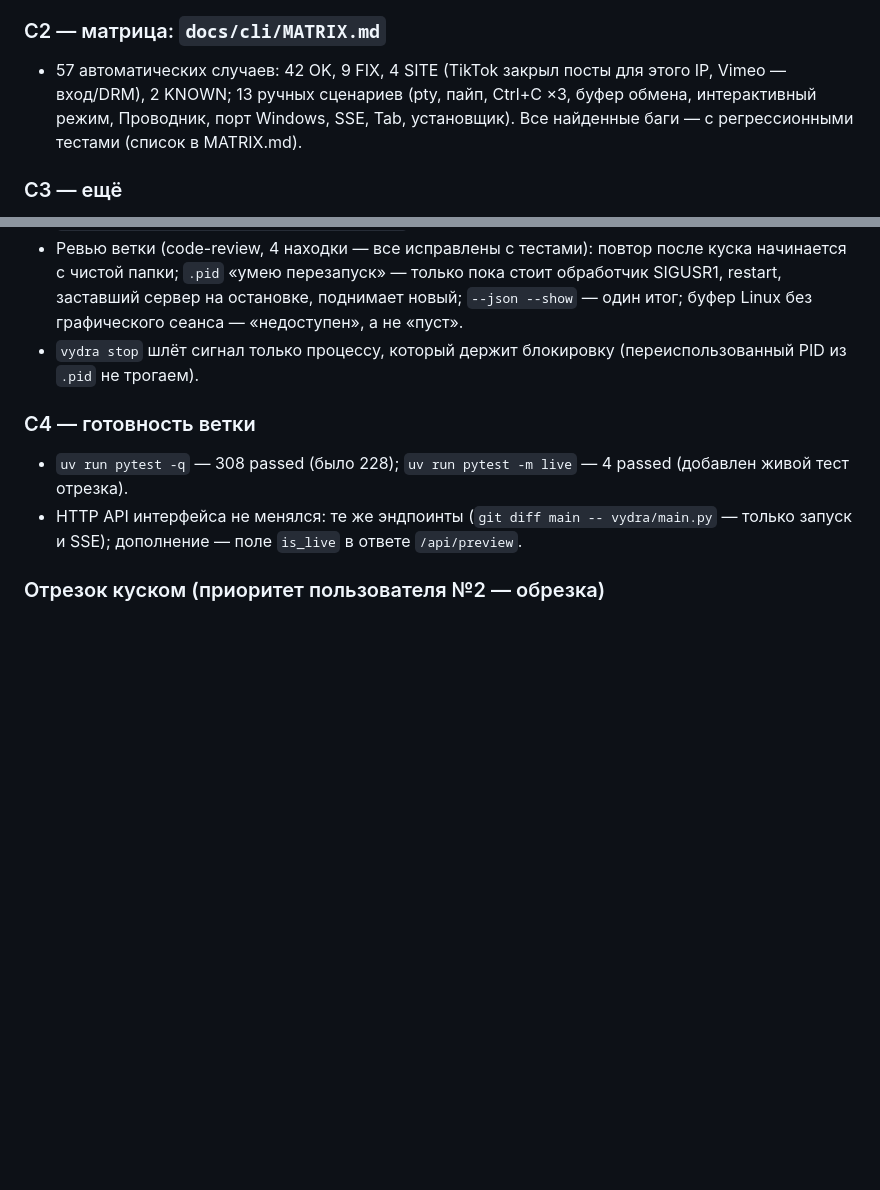
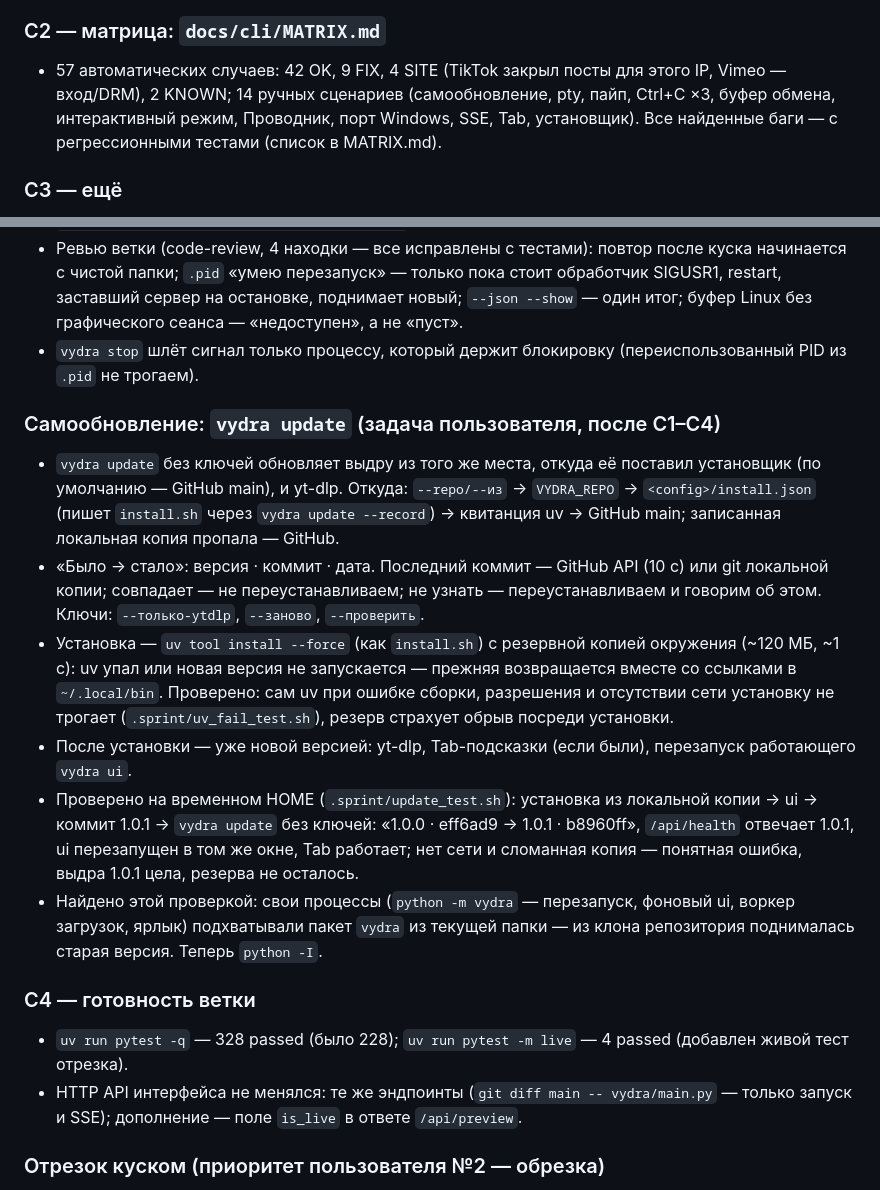
Before and after one commit to Ihor-Zakharov/vydra, a Markdown page: docs/cli/PROGRESS.md, 2 parts joined by grey strips. Drawn GitHub-style; blank space fills up the shorter version.

```diff
--- a/docs/cli/PROGRESS.md
+++ b/docs/cli/PROGRESS.md
@@ -33,7 +33,7 @@
 
 ### C2 — матрица: `docs/cli/MATRIX.md`
 - 57 автоматических случаев: 42 OK, 9 FIX, 4 SITE (TikTok закрыл посты для этого IP, Vimeo — вход/DRM), 2 KNOWN;
-  13 ручных сценариев (pty, пайп, Ctrl+C ×3, буфер обмена, интерактивный режим, Проводник, порт Windows, SSE, Tab,
+  14 ручных сценариев (самообновление, pty, пайп, Ctrl+C ×3, буфер обмена, интерактивный режим, Проводник, порт Windows, SSE, Tab,
   установщик). Все найденные баги — с регрессионными тестами (список в MATRIX.md).
 
 ### C3 — ещё
@@ -54,8 +54,26 @@
   новый; `--json --show` — один итог; буфер Linux без графического сеанса — «недоступен», а не «пуст».
 - `vydra stop` шлёт сигнал только процессу, который держит блокировку (переиспользованный PID из `.pid` не трогаем).
 
+### Самообновление: `vydra update` (задача пользователя, после C1–C4)
+- `vydra update` без ключей обновляет выдру из того же места, откуда её поставил установщик (по умолчанию — GitHub
+  main), и yt-dlp. Откуда: `--repo/--из` → `VYDRA_REPO` → `<config>/install.json` (пишет `install.sh` через
+  `vydra update --record`) → квитанция uv → GitHub main; записанная локальная копия пропала — GitHub.
+- «Было → стало»: версия · коммит · дата. Последний коммит — GitHub API (10 с) или git локальной копии; совпадает —
+  не переустанавливаем; не узнать — переустанавливаем и говорим об этом. Ключи: `--только-ytdlp`, `--заново`,
+  `--проверить`.
+- Установка — `uv tool install --force` (как `install.sh`) с резервной копией окружения (~120 МБ, ~1 с): uv упал
+  или новая версия не запускается — прежняя возвращается вместе со ссылками в `~/.local/bin`. Проверено: сам uv при
+  ошибке сборки, разрешения и отсутствии сети установку не трогает (`.sprint/uv_fail_test.sh`), резерв страхует
+  обрыв посреди установки.
+- После установки — уже новой версией: yt-dlp, Tab-подсказки (если были), перезапуск работающего `vydra ui`.
+- Проверено на временном HOME (`.sprint/update_test.sh`): установка из локальной копии → ui → коммит 1.0.1 →
+  `vydra update` без ключей: «1.0.0 · eff6ad9 → 1.0.1 · b8960ff», `/api/health` отвечает 1.0.1, ui перезапущен
+  в том же окне, Tab работает; нет сети и сломанная копия — понятная ошибка, выдра 1.0.1 цела, резерва не осталось.
+- Найдено этой проверкой: свои процессы (`python -m vydra` — перезапуск, фоновый ui, воркер загрузок, ярлык)
+  подхватывали пакет `vydra` из текущей папки — из клона репозитория поднималась старая версия. Теперь `python -I`.
+
 ### C4 — готовность ветки
-- `uv run pytest -q` — 308 passed (было 228); `uv run pytest -m live` — 4 passed (добавлен живой тест отрезка).
+- `uv run pytest -q` — 328 passed (было 228); `uv run pytest -m live` — 4 passed (добавлен живой тест отрезка).
 - HTTP API интерфейса не менялся: те же эндпоинты (`git diff main -- vydra/main.py` — только запуск и SSE);
   дополнение — поле `is_live` в ответе `/api/preview`.
 
```
Also changed, not shown: README.md (+11 -6 lines), docs/cli/MATRIX.md (+2 -1 lines).
